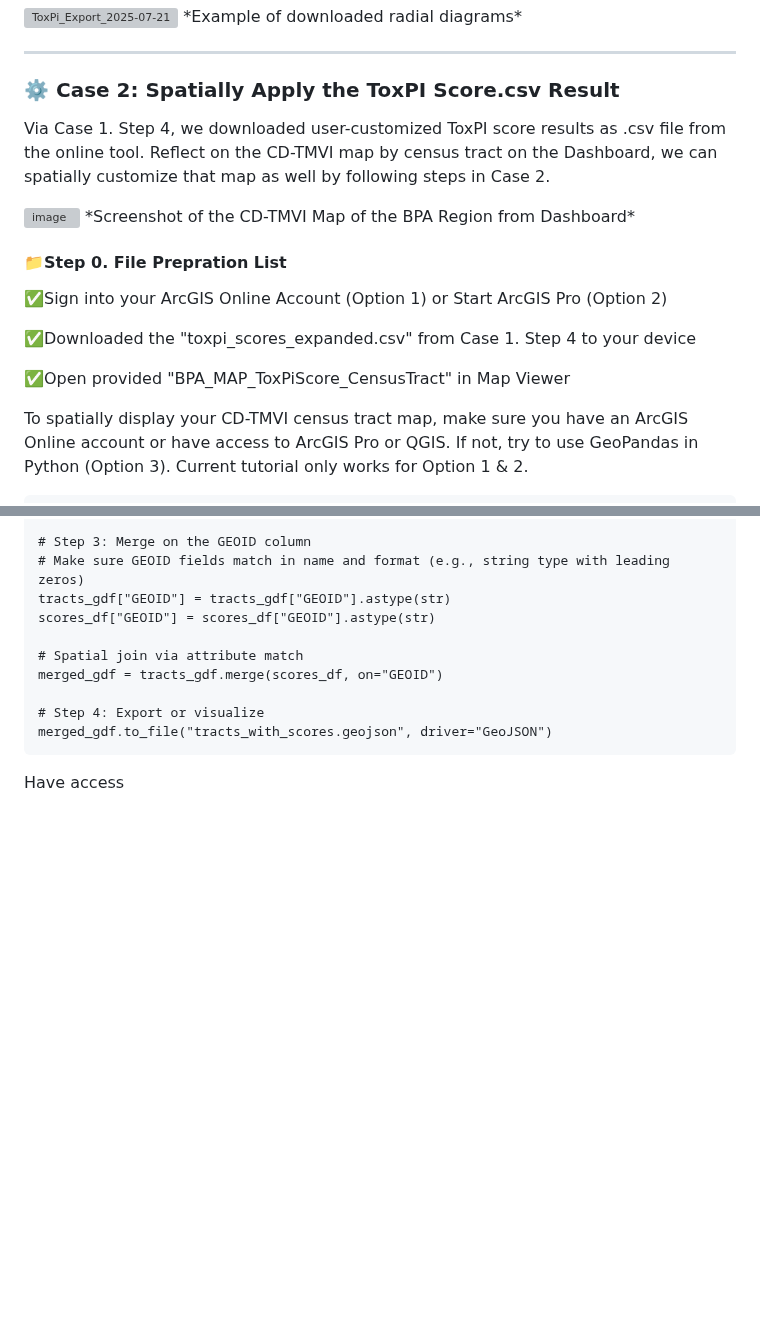
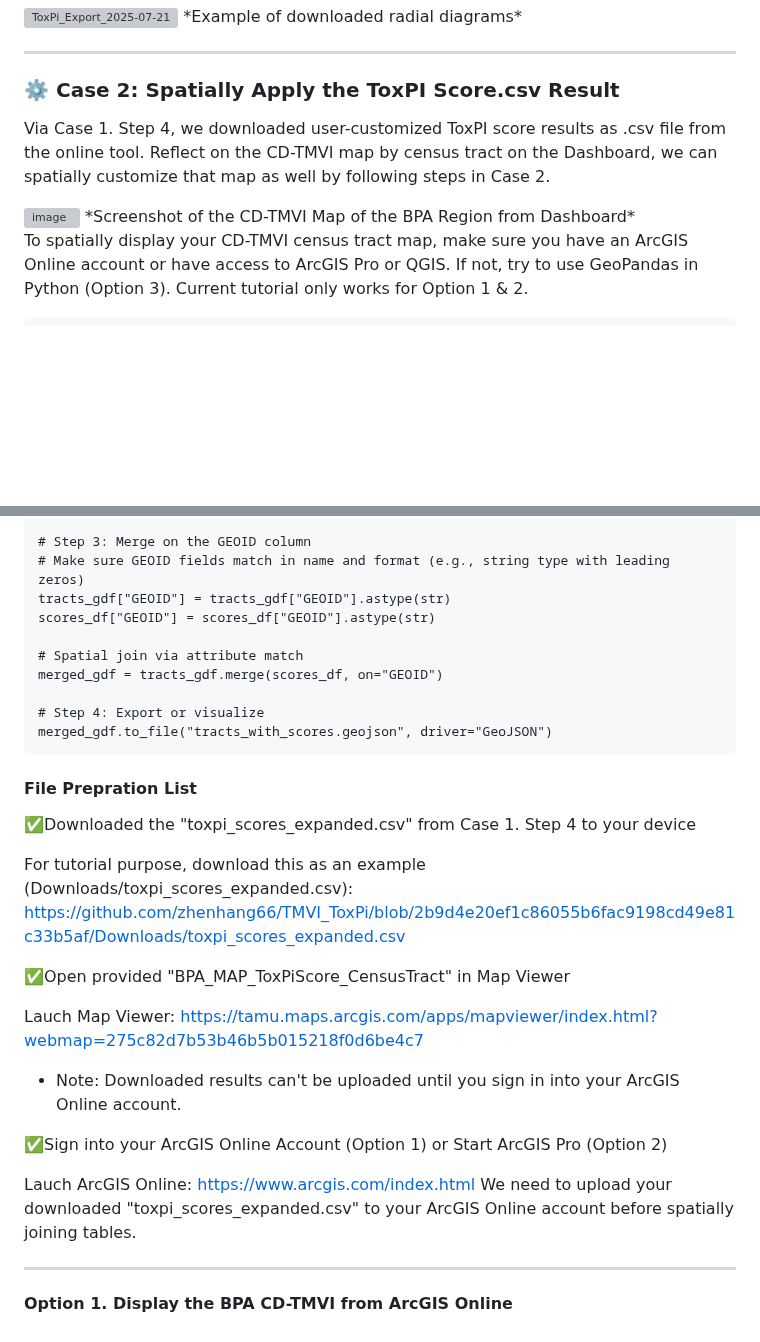
Before and after one commit to zhenhang66/TMVI_ToxPi, a Markdown page: README.md, 2 parts joined by grey strips. GitHub-like rendering; blank space fills up the shorter version; grey boxes are pictures that could not be loaded.

```diff
--- a/README.md
+++ b/README.md
@@ -103,17 +103,11 @@ Charts are exported at 800×800 pixels, 300 dpi, with five diagrams per row and
 ---
 
 ### ⚙️ Case 2: Spatially Apply the ToxPI Score.csv Result
+
 Via Case 1. Step 4, we downloaded user-customized ToxPI score results as .csv file from the online tool. Reflect on the CD-TMVI map by census tract on the Dashboard, we can spatially customize that map as well by following steps in Case 2.
 
 <img width="1905" height="917" alt="image" src="https://github.com/user-attachments/assets/3719dfd7-4515-434d-9818-4c83943de0b3" />
 *Screenshot of the CD-TMVI Map of the BPA Region from Dashboard*
-
-#### 📁Step 0. File Prepration List
-✅Sign into your ArcGIS Online Account (Option 1) or Start ArcGIS Pro (Option 2)
-
-✅Downloaded the "toxpi_scores_expanded.csv" from Case 1. Step 4 to your device
-
-✅Open provided "BPA_MAP_ToxPiScore_CensusTract" in Map Viewer
 
 To spatially display your CD-TMVI census tract map, make sure you have an ArcGIS Online account or have access to ArcGIS Pro or QGIS. If not, try to use GeoPandas in Python (Option 3). Current tutorial only works for Option 1 & 2.
 
@@ -137,4 +131,23 @@ To spatially display your CD-TMVI census tract map, make sure you have an ArcGIS
 
     # Step 4: Export or visualize
     merged_gdf.to_file("tracts_with_scores.geojson", driver="GeoJSON")
-Have access
+
+#### File Prepration List
+
+✅Downloaded the "toxpi_scores_expanded.csv" from Case 1. Step 4 to your device
+
+For tutorial purpose, download this as an example (Downloads/toxpi_scores_expanded.csv): https://github.com/zhenhang66/TMVI_ToxPi/blob/2b9d4e20ef1c86055b6fac9198cd49e81c33b5af/Downloads/toxpi_scores_expanded.csv
+
+✅Open provided "BPA_MAP_ToxPiScore_CensusTract" in Map Viewer
+
+Lauch Map Viewer: https://tamu.maps.arcgis.com/apps/mapviewer/index.html?webmap=275c82d7b53b46b5b015218f0d6be4c7
+
+* Note: Downloaded results can't be uploaded until you sign in into your ArcGIS Online account.
+
+✅Sign into your ArcGIS Online Account (Option 1) or Start ArcGIS Pro (Option 2)
+
+Lauch ArcGIS Online: https://www.arcgis.com/index.html We need to upload your downloaded "toxpi_scores_expanded.csv" to your ArcGIS Online account before spatially joining tables.
+
+---
+
+#### Option 1. Display the BPA CD-TMVI from ArcGIS Online
```
